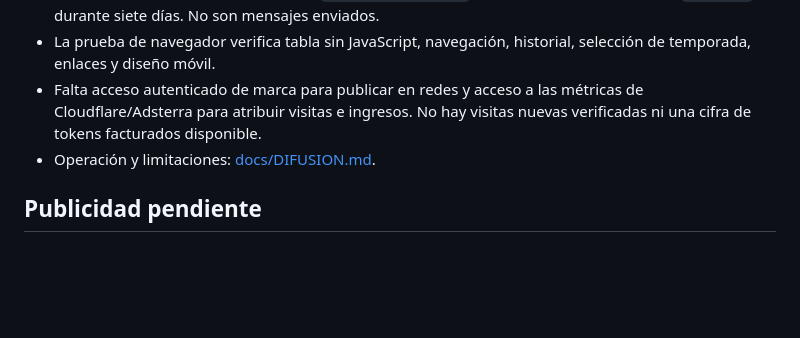
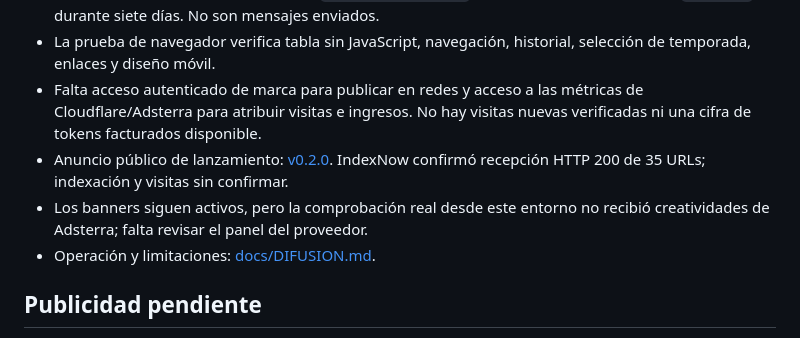
Before and after one commit to danielserkin/futbolargentinorealista, a Markdown page: STATUS.md, the part around the change. Drawn GitHub-style; blank space fills up the shorter version.

```diff
--- a/STATUS.md
+++ b/STATUS.md
@@ -53,6 +53,8 @@
 - Borradores de difusión generados en `.growth/posts.json`, conservados como artefacto `difusion` durante siete días. No son mensajes enviados.
 - La prueba de navegador verifica tabla sin JavaScript, navegación, historial, selección de temporada, enlaces y diseño móvil.
 - Falta acceso autenticado de marca para publicar en redes y acceso a las métricas de Cloudflare/Adsterra para atribuir visitas e ingresos. No hay visitas nuevas verificadas ni una cifra de tokens facturados disponible.
+- Anuncio público de lanzamiento: [v0.2.0](https://github.com/danielserkin/futbolargentinorealista/releases/tag/v0.2.0). IndexNow confirmó recepción HTTP 200 de 35 URLs; indexación y visitas sin confirmar.
+- Los banners siguen activos, pero la comprobación real desde este entorno no recibió creatividades de Adsterra; falta revisar el panel del proveedor.
 - Operación y limitaciones: [docs/DIFUSION.md](docs/DIFUSION.md).
 
 ## Publicidad pendiente
```
Also changed, not shown: docs/DIFUSION.md (+9 -0 lines).
